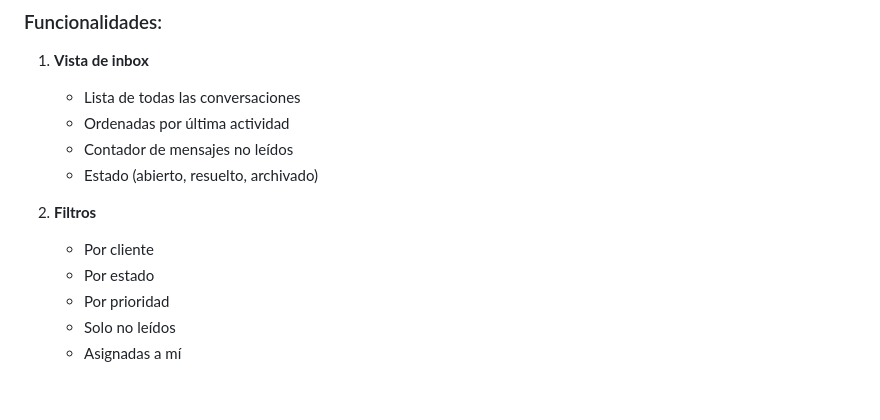
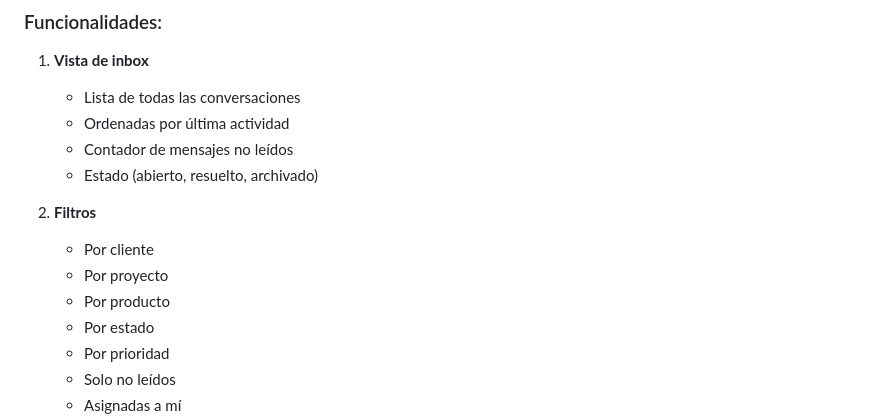
Before and after one commit to Technoka/production_tracker, a Markdown page: ROADMAP_FASES_OPTIMIZADO.md, the part around the change. Drawn GitHub-style; blank space fills up the shorter version.

Commit message:
update minimo de fase 8: bandeja de entrada unificada

```diff
--- a/ROADMAP_FASES_OPTIMIZADO.md
+++ b/ROADMAP_FASES_OPTIMIZADO.md
@@ -175,6 +175,8 @@ Inbox central que consolida todas las conversaciones.
 
 2. **Filtros**
    - Por cliente
+   - Por proyecto
+   - Por producto
    - Por estado
    - Por prioridad
    - Solo no leídos
```
